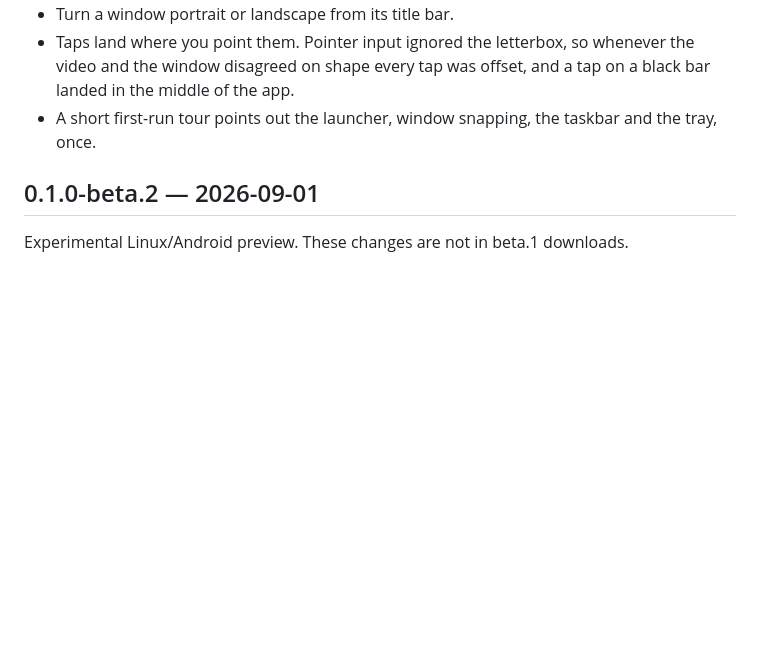
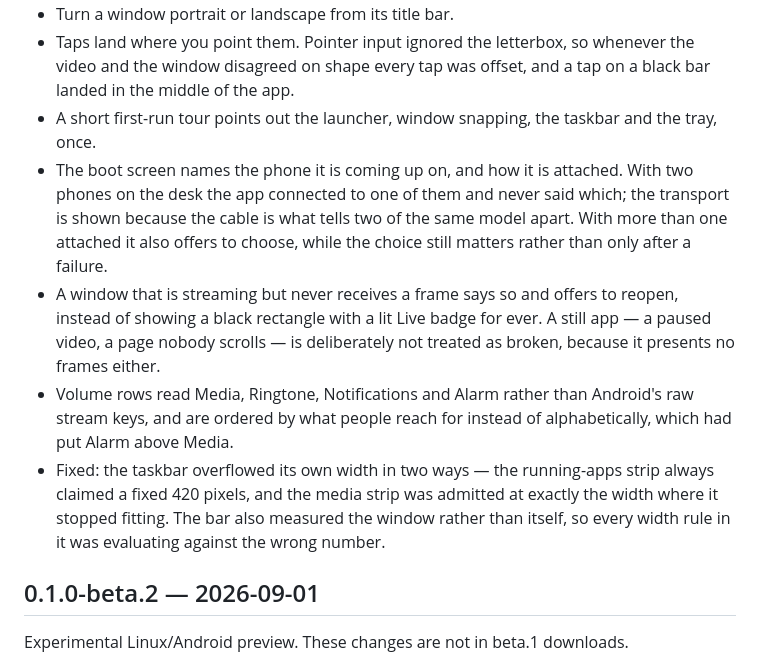
Before and after one commit to gysosin/droidpier, a Markdown page: CHANGELOG.md, the part around the change. Rendered like a GitHub page; blank space fills up the shorter version.

Commit message:
docs: record the failure-handling, device identity and taskbar fixes (#44)
Covers what has landed since the last changelog pass: naming the phone the desk
comes up on, the silent-stream notice, human volume labels, and the taskbar
overflow fixes.

```diff
--- a/CHANGELOG.md
+++ b/CHANGELOG.md
@@ -68,6 +68,23 @@ Desktop shell improvements. Keyboard, launcher and window management.
   and a tap on a black bar landed in the middle of the app.
 - A short first-run tour points out the launcher, window snapping, the taskbar
   and the tray, once.
+- The boot screen names the phone it is coming up on, and how it is attached.
+  With two phones on the desk the app connected to one of them and never said
+  which; the transport is shown because the cable is what tells two of the same
+  model apart. With more than one attached it also offers to choose, while the
+  choice still matters rather than only after a failure.
+- A window that is streaming but never receives a frame says so and offers to
+  reopen, instead of showing a black rectangle with a lit Live badge for ever.
+  A still app — a paused video, a page nobody scrolls — is deliberately not
+  treated as broken, because it presents no frames either.
+- Volume rows read Media, Ringtone, Notifications and Alarm rather than
+  Android's raw stream keys, and are ordered by what people reach for instead of
+  alphabetically, which had put Alarm above Media.
+- Fixed: the taskbar overflowed its own width in two ways — the running-apps
+  strip always claimed a fixed 420 pixels, and the media strip was admitted at
+  exactly the width where it stopped fitting. The bar also measured the window
+  rather than itself, so every width rule in it was evaluating against the wrong
+  number.
 
 ## 0.1.0-beta.2 — 2026-09-01
 
```
